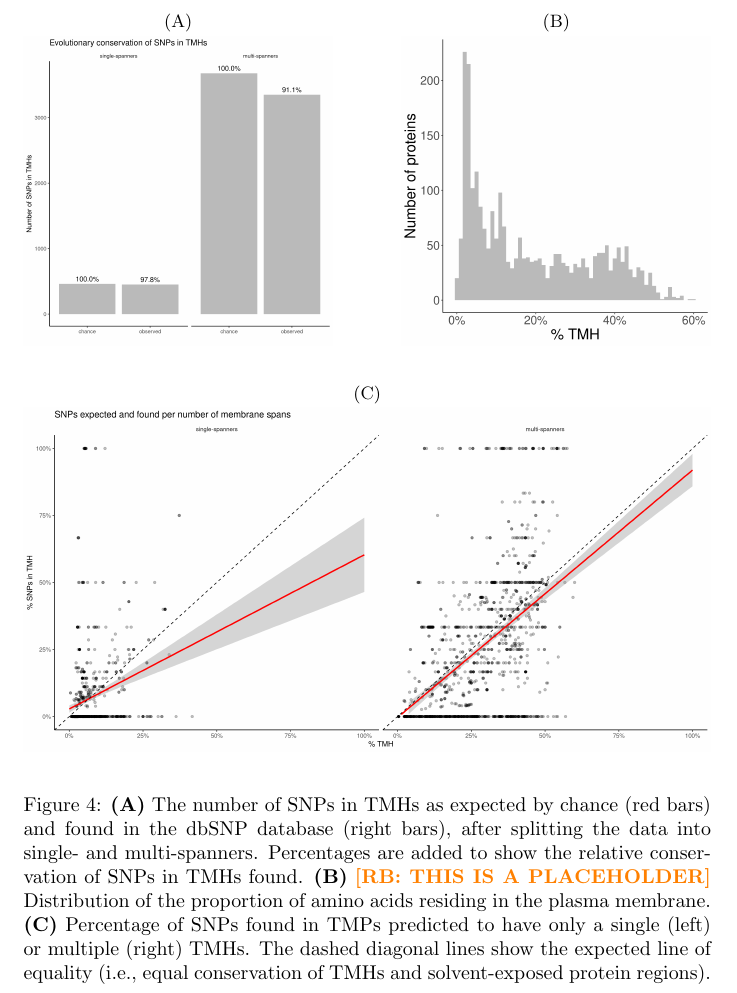
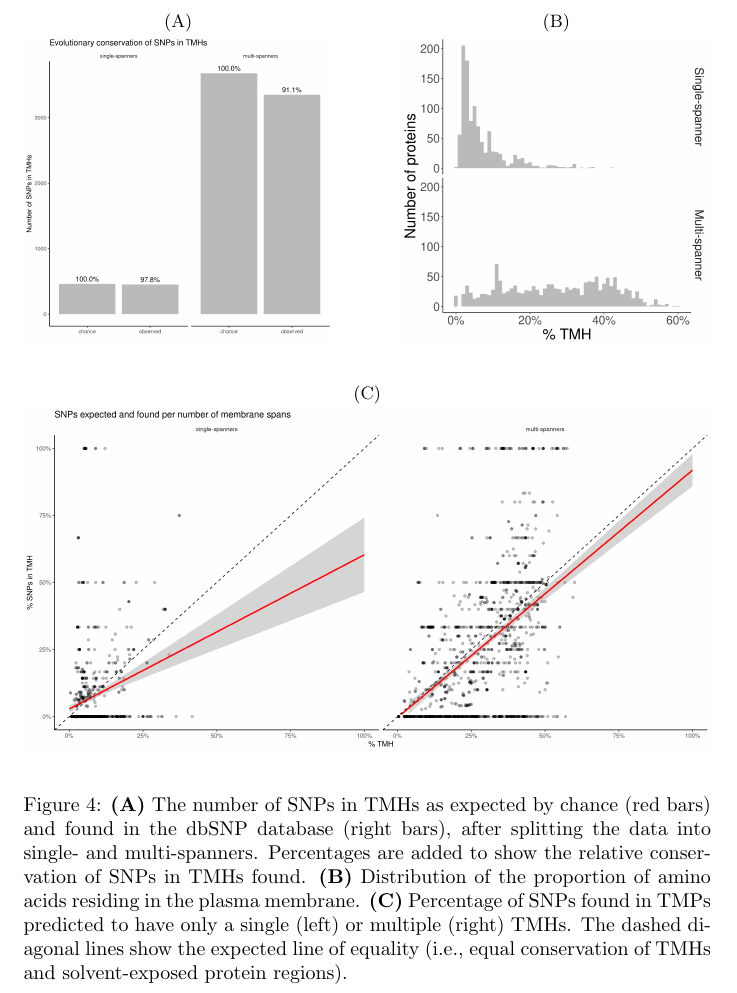
Before and after one commit to richelbilderbeek/bbbq_article, a LaTeX paper (bbbq_header.tex, which reads bbbq_article.tex): part of page 13 of 38, cut so that both start at the same text. Compiled offline with pdfLaTeX; a missing bibliography style is replaced by a similar one.

Commit message:
Improve figures, progress #199

```diff
--- a/bbbq_article.tex
+++ b/bbbq_article.tex
@@ -419,7 +419,7 @@ epitopes derived from TMHs are presented in both MHC-I and MHC-II.
   \begin{subfigure}[t]{0.45\textwidth}
     \centering
     \caption{}
-    \includegraphics[width=\linewidth]{ncbi_peregrine_results/fig_f_tmh_ncbi.png}
+    \includegraphics[width=\linewidth]{ncbi_peregrine_results/fig_f_tmh_ncbi_per_spanner.png}
     \label{fig:f_tmh_ncbi_per_spanner}
   \end{subfigure}
 
@@ -439,7 +439,6 @@ epitopes derived from TMHs are presented in both MHC-I and MHC-II.
       Percentages are added to show the relative conservation
       of SNPs in TMHs found.
       \textbf{(B)}
-      \richel{THIS IS A PLACEHOLDER}
       Distribution of the proportion of amino acids residing
       in the plasma membrane.
       \textbf{(C)}
```
